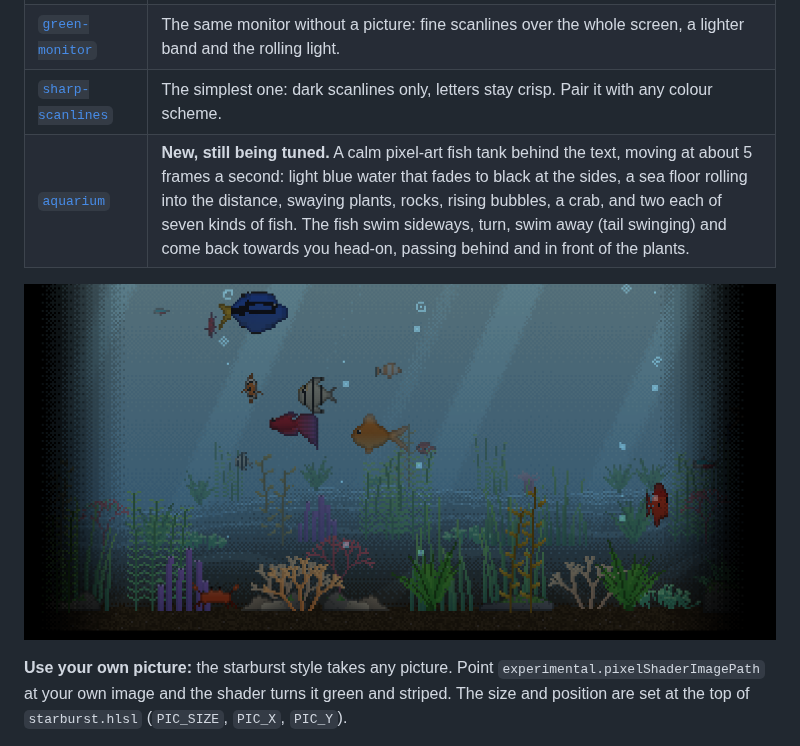
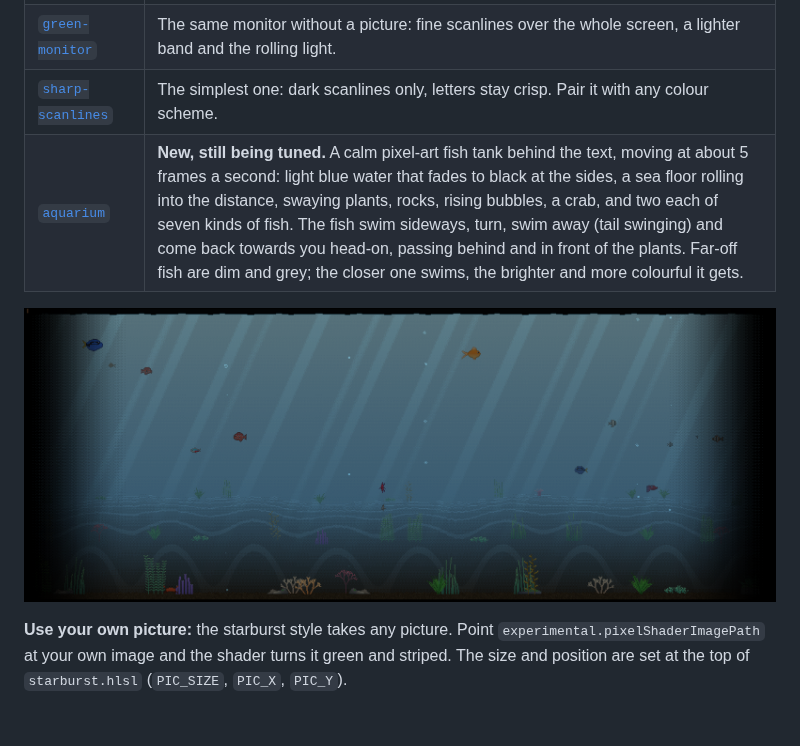
Before and after one commit to TefMeister/terminal-themes, a Markdown page: README.md, the part around the change. GitHub-like rendering; pictures changed too: preview/aquarium.png; blank space fills up the shorter version.

Commit message:
Aquarium: fresh preview picture and a line about fish fading with distance
Co-Authored-By: Claude Fable 5.1 <noreply@anthropic.com>

```diff
--- a/README.md
+++ b/README.md
@@ -12,7 +12,7 @@ small shader (a file that repaints the terminal window) plus a colour scheme.
 | [`green-monitor-starburst`](styles/green-monitor-starburst/) | **The default.** An old green monitor: sharp letters with a soft glow, green glass, dark corners, and a faint striped starburst behind the text, drawn as a flower with the rays as petals, with a light that slowly runs down the screen over it. |
 | [`green-monitor`](styles/green-monitor/) | The same monitor without a picture: fine scanlines over the whole screen, a lighter band and the rolling light. |
 | [`sharp-scanlines`](styles/sharp-scanlines/) | The simplest one: dark scanlines only, letters stay crisp. Pair it with any colour scheme. |
-| [`aquarium`](styles/aquarium/) | **New, still being tuned.** A calm pixel-art fish tank behind the text, moving at about 5 frames a second: light blue water that fades to black at the sides, a sea floor rolling into the distance, swaying plants, rocks, rising bubbles, a crab, and two each of seven kinds of fish. The fish swim sideways, turn, swim away (tail swinging) and come back towards you head-on, passing behind and in front of the plants. |
+| [`aquarium`](styles/aquarium/) | **New, still being tuned.** A calm pixel-art fish tank behind the text, moving at about 5 frames a second: light blue water that fades to black at the sides, a sea floor rolling into the distance, swaying plants, rocks, rising bubbles, a crab, and two each of seven kinds of fish. The fish swim sideways, turn, swim away (tail swinging) and come back towards you head-on, passing behind and in front of the plants. Far-off fish are dim and grey; the closer one swims, the brighter and more colourful it gets. |
 
 ![The aquarium style](preview/aquarium.png)
 
```
